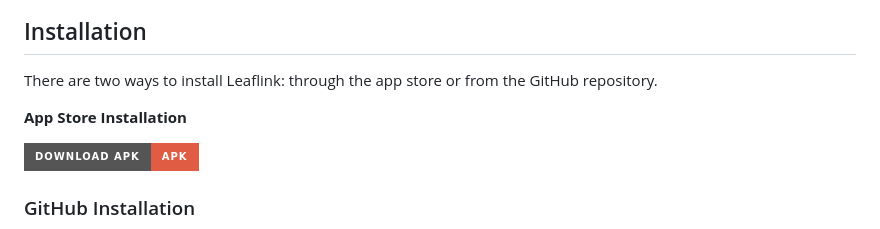
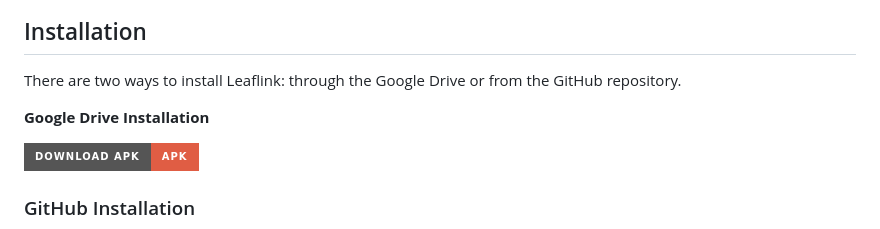
Before and after one commit to nitinjha607/leaflink-2.0, a Markdown page: README.md, the part around the change. Rendered like a GitHub page; badges without logos.

```diff
--- a/README.md
+++ b/README.md
@@ -45,9 +45,9 @@ Built with Flutter for cross-platform compatibility, Firebase Firestore for user
 
 ## Installation
 
-There are two ways to install Leaflink: through the app store or from the GitHub repository.
+There are two ways to install Leaflink: through the Google Drive or from the GitHub repository.
 
-**App Store Installation**
+**Google Drive Installation**
 
 [![Download APK](https://img.shields.io/badge/Download%20APK-APK-red?style=for-the-badge&logo=android)](link_to_apk)
 
```
